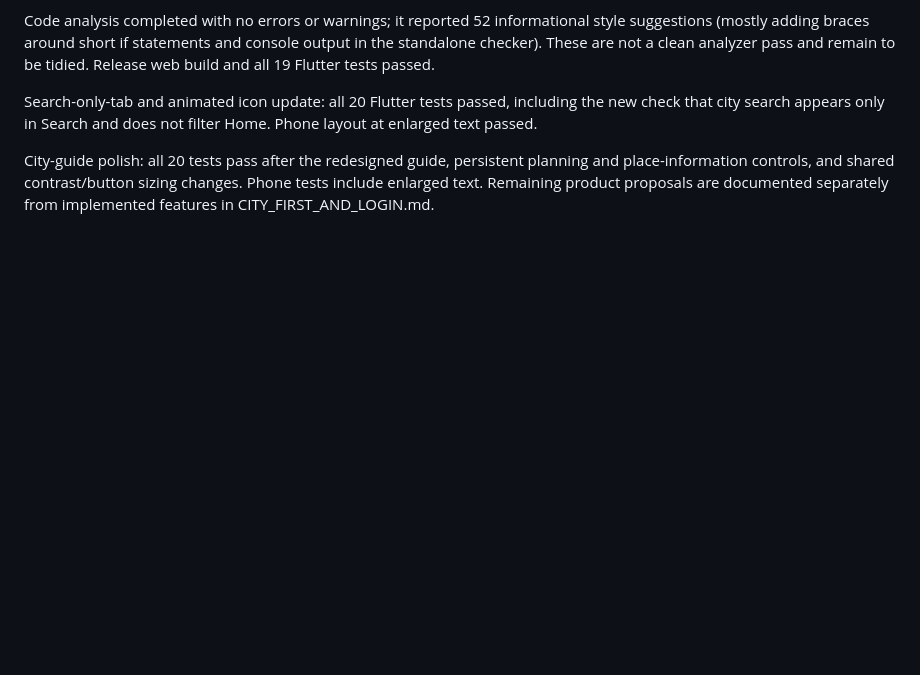
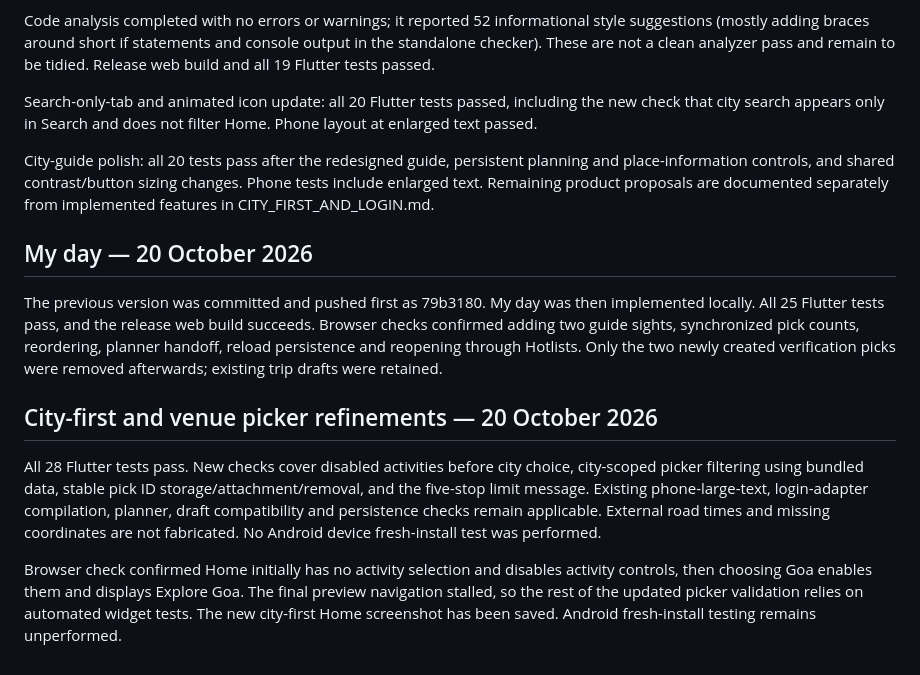
Before and after one commit to sohan2335/travel-explorer, a Markdown page: docs/VERIFICATION.md, the part around the change. Rendered like a GitHub page; blank space fills up the shorter version.

```diff
--- a/docs/VERIFICATION.md
+++ b/docs/VERIFICATION.md
@@ -86,3 +86,12 @@ Code analysis completed with no errors or warnings; it reported 52 informational
 Search-only-tab and animated icon update: all 20 Flutter tests passed, including the new check that city search appears only in Search and does not filter Home. Phone layout at enlarged text passed.
 
 City-guide polish: all 20 tests pass after the redesigned guide, persistent planning and place-information controls, and shared contrast/button sizing changes. Phone tests include enlarged text. Remaining product proposals are documented separately from implemented features in CITY_FIRST_AND_LOGIN.md.
+
+## My day — 20 October 2026
+The previous version was committed and pushed first as 79b3180. My day was then implemented locally. All 25 Flutter tests pass, and the release web build succeeds. Browser checks confirmed adding two guide sights, synchronized pick counts, reordering, planner handoff, reload persistence and reopening through Hotlists. Only the two newly created verification picks were removed afterwards; existing trip drafts were retained.
+
+
+## City-first and venue picker refinements — 20 October 2026
+All 28 Flutter tests pass. New checks cover disabled activities before city choice, city-scoped picker filtering using bundled data, stable pick ID storage/attachment/removal, and the five-stop limit message. Existing phone-large-text, login-adapter compilation, planner, draft compatibility and persistence checks remain applicable. External road times and missing coordinates are not fabricated. No Android device fresh-install test was performed.
+
+Browser check confirmed Home initially has no activity selection and disables activity controls, then choosing Goa enables them and displays Explore Goa. The final preview navigation stalled, so the rest of the updated picker validation relies on automated widget tests. The new city-first Home screenshot has been saved. Android fresh-install testing remains unperformed.
```
Also changed, not shown: README.md (+20 -3 lines), docs/MY_DAY.md (added, +26 -0 lines), docs/screenshots/city-first-home.jpg (added), docs/screenshots/my-day.jpg (added), 13 other files.
